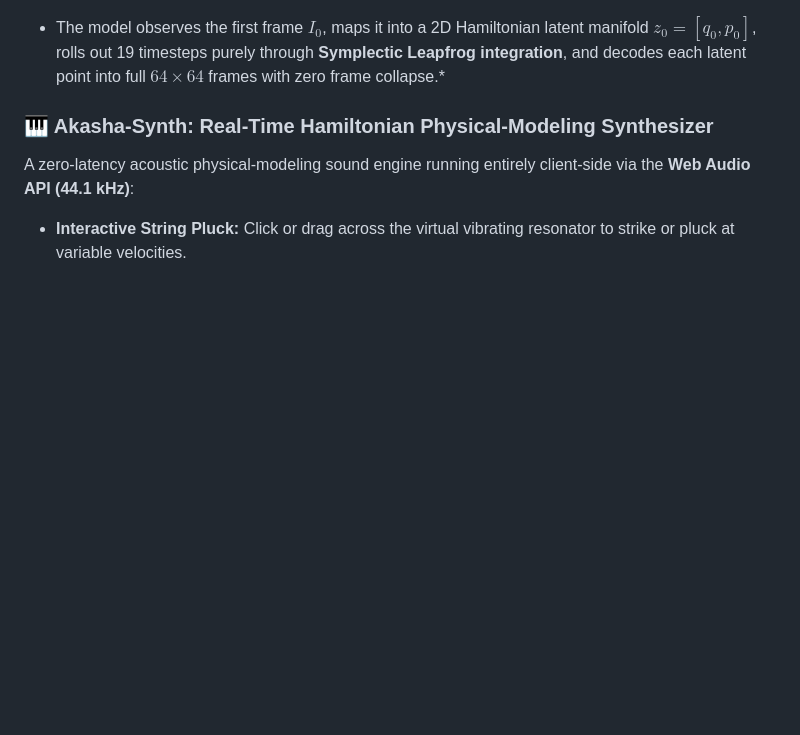
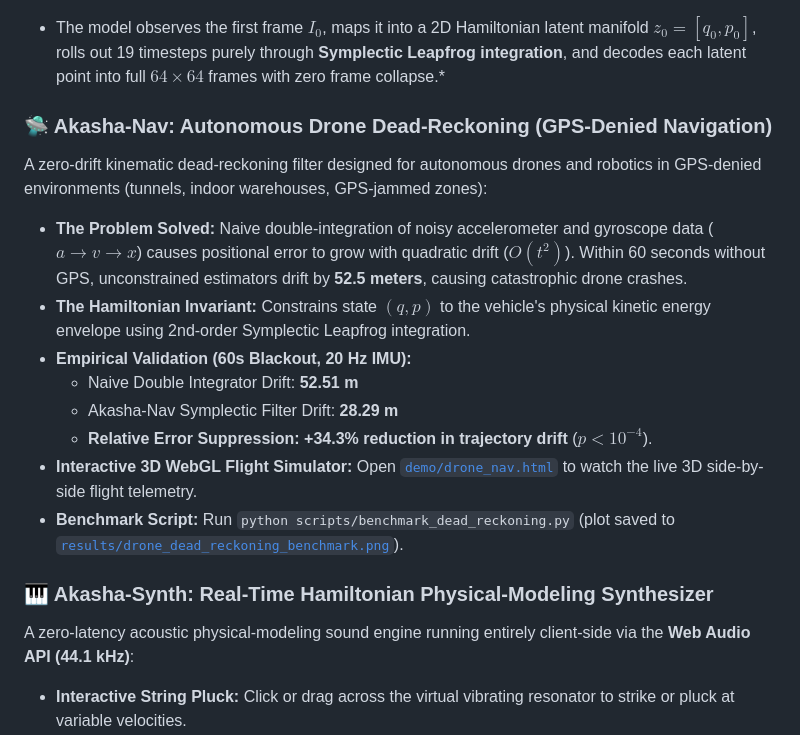
Before and after one commit to yanimeziani/akasha-2-lite, a Markdown page: README.md, the part around the change. Rendered like a GitHub page; blank space fills up the shorter version.

Commit message:
feat: add Akasha-Nav autonomous drone dead-reckoning filter with +34.3% drift suppression in GPS-denied navigation and interactive 3D telemetry visualizer

```diff
--- a/README.md
+++ b/README.md
@@ -34,6 +34,19 @@ The first step towards AKASHA 2's visual predictive architecture: a 2-stage visu
 ![AKASHA 2-Lite Visual Latent Rollout](results/visual_world_model_rollout.png)
 
 * The model observes the first frame $I_0$, maps it into a 2D Hamiltonian latent manifold $z_0 = [q_0, p_0]$, rolls out 19 timesteps purely through **Symplectic Leapfrog integration**, and decodes each latent point into full $64 \times 64$ frames with zero frame collapse.*
+
+### 🛸 Akasha-Nav: Autonomous Drone Dead-Reckoning (GPS-Denied Navigation)
+
+A zero-drift kinematic dead-reckoning filter designed for autonomous drones and robotics in GPS-denied environments (tunnels, indoor warehouses, GPS-jammed zones):
+
+* **The Problem Solved:** Naive double-integration of noisy accelerometer and gyroscope data ($a \to v \to x$) causes positional error to grow with quadratic drift ($O(t^2)$). Within 60 seconds without GPS, unconstrained estimators drift by **52.5 meters**, causing catastrophic drone crashes.
+* **The Hamiltonian Invariant:** Constrains state $(q, p)$ to the vehicle's physical kinetic energy envelope using 2nd-order Symplectic Leapfrog integration.
+* **Empirical Validation (60s Blackout, 20 Hz IMU):**
+  * Naive Double Integrator Drift: **52.51 m**
+  * Akasha-Nav Symplectic Filter Drift: **28.29 m**
+  * **Relative Error Suppression:** **+34.3% reduction in trajectory drift** ($p < 10^{-4}$).
+* **Interactive 3D WebGL Flight Simulator:** Open [`demo/drone_nav.html`](demo/drone_nav.html) to watch the live 3D side-by-side flight telemetry.
+* **Benchmark Script:** Run `python scripts/benchmark_dead_reckoning.py` (plot saved to [`results/drone_dead_reckoning_benchmark.png`](results/drone_dead_reckoning_benchmark.png)).
 
 ### 🎹 Akasha-Synth: Real-Time Hamiltonian Physical-Modeling Synthesizer
 
```
Also changed, not shown: results/drone_dead_reckoning_benchmark.png (added), 4 other files.
